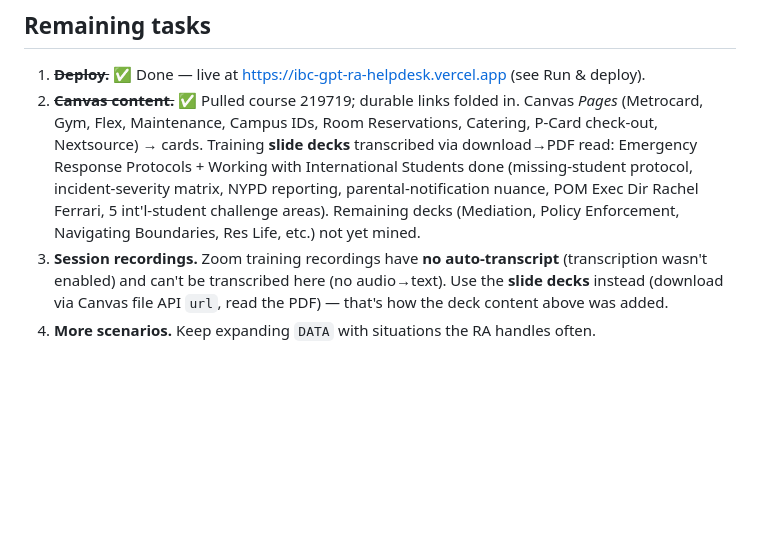
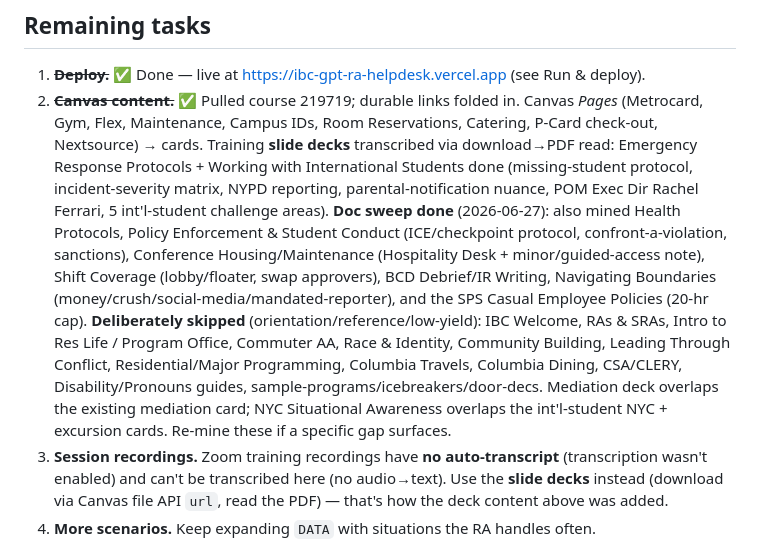
Before and after one commit to BILSHUP/ibc-gpt-ra-helpdesk, a Markdown page: CLAUDE.md, the part around one of its changes. GitHub-like rendering; blank space fills up the shorter version.

Commit message:
Update CLAUDE.md: 53 entries, doc-sweep coverage + deliberate skips
Co-Authored-By: Claude Opus 4.8 <noreply@anthropic.com>

```diff
--- a/CLAUDE.md
+++ b/CLAUDE.md
@@ -70,8 +70,17 @@ them, so they stay current.
    Nextsource) → cards. Training **slide decks** transcribed via download→PDF read: Emergency
    Response Protocols + Working with International Students done (missing-student protocol,
    incident-severity matrix, NYPD reporting, parental-notification nuance, POM Exec Dir Rachel
-   Ferrari, 5 int'l-student challenge areas). Remaining decks (Mediation, Policy Enforcement,
-   Navigating Boundaries, Res Life, etc.) not yet mined.
+   Ferrari, 5 int'l-student challenge areas). **Doc sweep done** (2026-06-27): also mined Health
+   Protocols, Policy Enforcement & Student Conduct (ICE/checkpoint protocol, confront-a-violation,
+   sanctions), Conference Housing/Maintenance (Hospitality Desk + minor/guided-access note),
+   Shift Coverage (lobby/floater, swap approvers), BCD Debrief/IR Writing, Navigating Boundaries
+   (money/crush/social-media/mandated-reporter), and the SPS Casual Employee Policies (20-hr cap).
+   **Deliberately skipped** (orientation/reference/low-yield): IBC Welcome, RAs & SRAs, Intro to
+   Res Life / Program Office, Commuter AA, Race & Identity, Community Building, Leading Through
+   Conflict, Residential/Major Programming, Columbia Travels, Columbia Dining, CSA/CLERY,
+   Disability/Pronouns guides, sample-programs/icebreakers/door-decs. Mediation deck overlaps the
+   existing mediation card; NYC Situational Awareness overlaps the int'l-student NYC + excursion
+   cards. Re-mine these if a specific gap surfaces.
 3. **Session recordings.** Zoom training recordings have **no auto-transcript** (transcription
    wasn't enabled) and can't be transcribed here (no audio→text). Use the **slide decks** instead
    (download via Canvas file API `url`, read the PDF) — that's how the deck content above was added.
```
Also changed, not shown: other parts of CLAUDE.md (+1 -1 lines).
